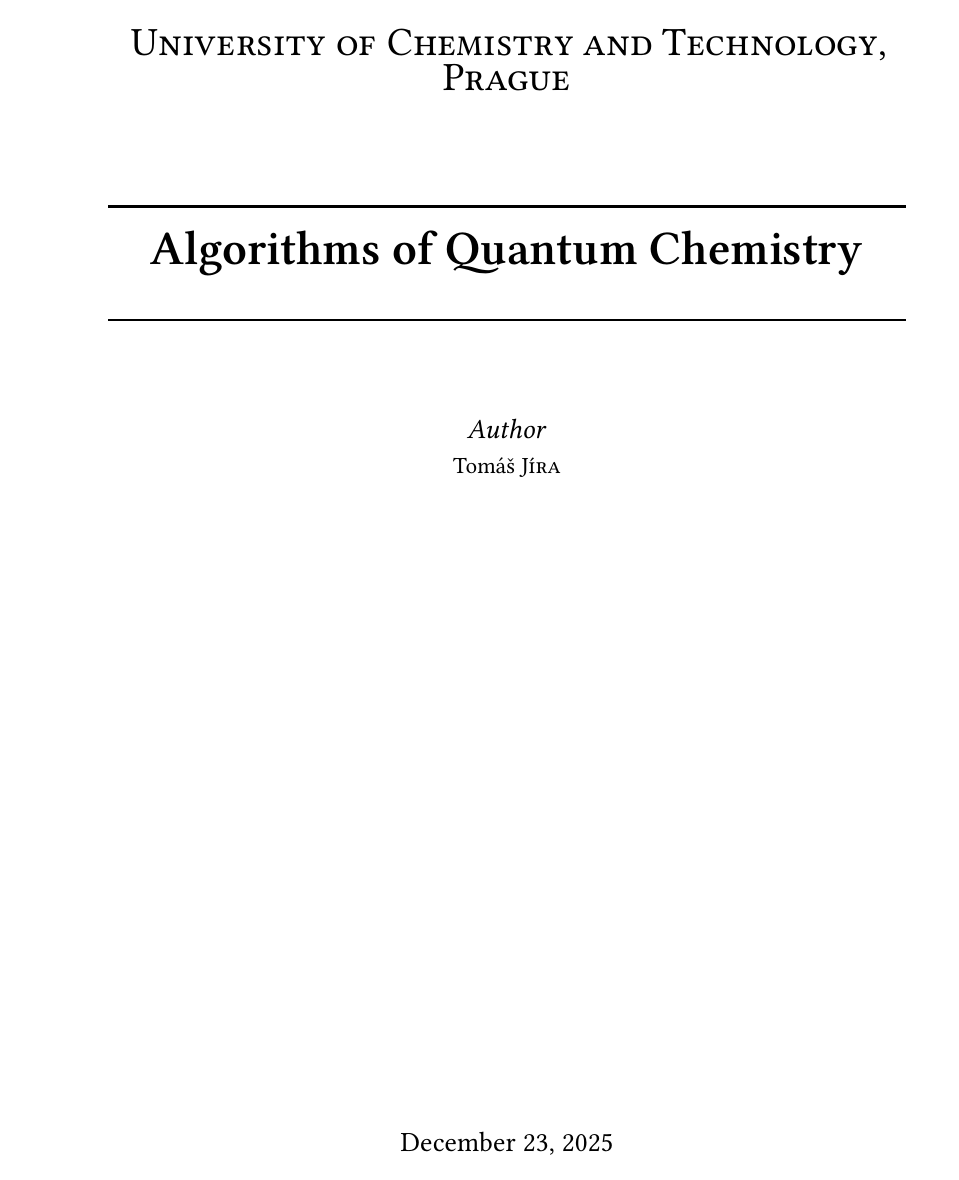
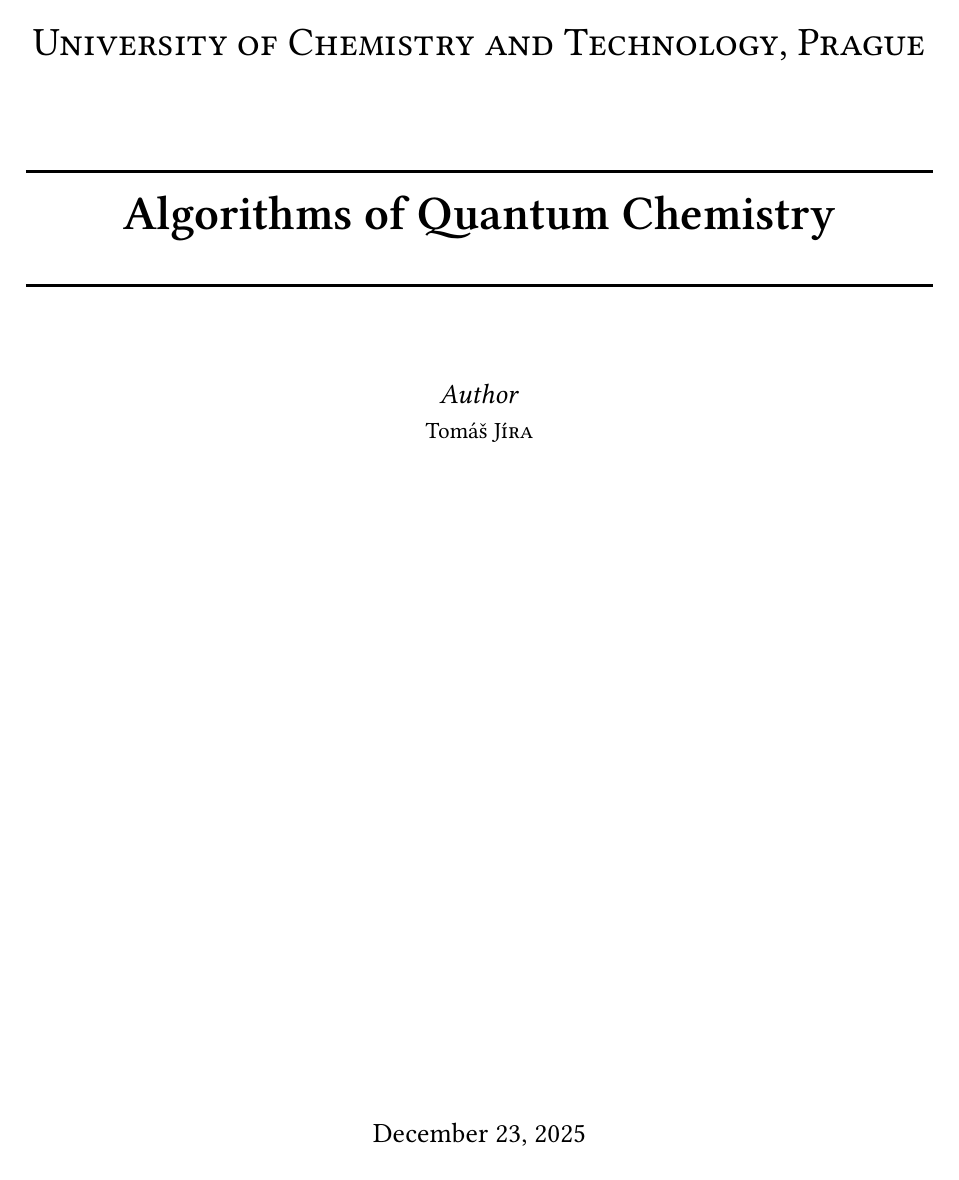
Before and after one commit to tjira/zinq, a LaTeX book (tex/main.tex): page 1 of 33 before the commit and page 1 of 31 after it. Compiled offline with XeLaTeX.

Commit message:
put \raggedbottom to the tex document

```diff
--- a/tex/main.tex
+++ b/tex/main.tex
@@ -8,12 +8,12 @@
     }
 }
 
-\documentclass[headsepline=true,open=right,parskip=half,twoside=true,12pt]{scrbook}
+\documentclass[headsepline=true,open=right,parskip=half,twoside=true,12pt]{scrbook}\raggedbottom
 
 \title{Algorithms of Quantum Chemistry}\author{Tomáš \textsc{Jíra}}
 
 \usepackage[onehalfspacing]{setspace} % setting the line spacing
-\usepackage[top=25mm,bottom=30mm,inner=25mm,outer=20mm,bindingoffset=20mm]{geometry} % page composition
+\usepackage[top=25mm,bottom=30mm,inner=20mm,outer=15mm,bindingoffset=10mm]{geometry} % page composition
 \usepackage[hidelinks]{hyperref} % hyperlinks and metadata
 \usepackage[backend=biber,style=chem-acs]{biblatex} % bibliography package
 \usepackage{braket} % braket notation
@@ -35,19 +35,6 @@
 \setmainfont{Libertinus Serif} % set the main font
 \setmathfont{Libertinus Math} % set the math font
 \setsansfont{Libertinus Sans} % set the sans-serif font
-
-\renewcommand*{\chapterformat}{%
-	\begin{tikzpicture}[remember picture, overlay]
-		\coordinate (Corner) at ([xshift=-2cm, yshift=-2cm] current page.north east);
-
-		\draw[thick] ([xshift=-4cm] Corner) -- (Corner) -- ([yshift=-4cm] Corner);
-
-		\node[draw, thick, inner sep=15pt, fill=white, font=\Huge\bfseries] at (Corner) {\thechapter};
-
-		\fill[black] ([xshift=-4.2cm] Corner) circle (2pt);
-		\fill[black] ([yshift=-4.2cm] Corner) circle (2pt);
-	\end{tikzpicture}
-}
 
 \newtheorem{definition}{Definition}\numberwithin{definition}{section}
 \newtheorem{theorem}{Theorem}\numberwithin{theorem}{section}
```
